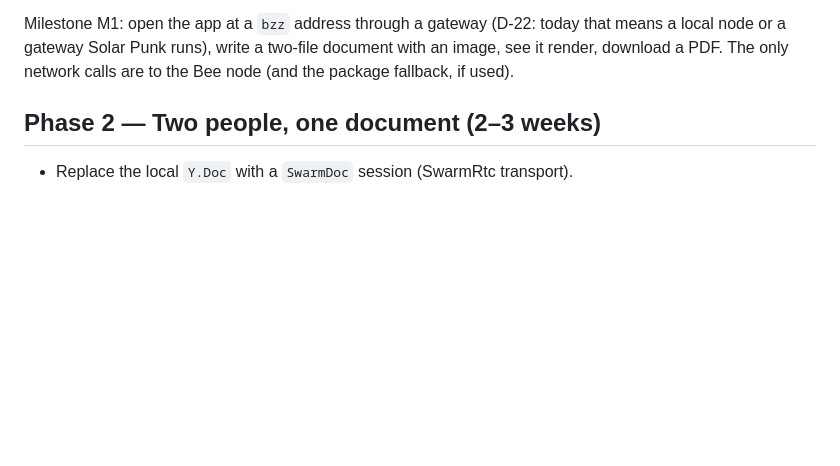
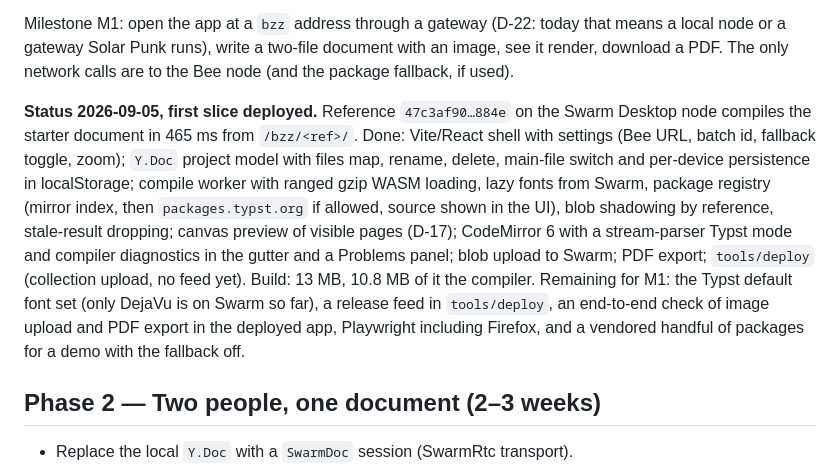
Before and after one commit to petfold/swarmtyp, a Markdown page: docs/plan.md, the part around the change. GitHub-like rendering; blank space fills up the shorter version.

Commit message:
docs: Phase 1 first slice deployed (47c3af90…); local development instructions
Co-Authored-By: Claude Fable 5.1 <noreply@anthropic.com>

```diff
--- a/docs/plan.md
+++ b/docs/plan.md
@@ -31,6 +31,8 @@ One person, one project, no collaboration yet. Proves the compiler runs from a `
 - `tools/deploy`: upload `dist/` as a collection, advance the release feed.
 
 Milestone M1: open the app at a `bzz` address through a gateway (D-22: today that means a local node or a gateway Solar Punk runs), write a two-file document with an image, see it render, download a PDF. The only network calls are to the Bee node (and the package fallback, if used).
+
+**Status 2026-09-05, first slice deployed.** Reference `47c3af90…884e` on the Swarm Desktop node compiles the starter document in 465 ms from `/bzz/<ref>/`. Done: Vite/React shell with settings (Bee URL, batch id, fallback toggle, zoom); `Y.Doc` project model with files map, rename, delete, main-file switch and per-device persistence in localStorage; compile worker with ranged gzip WASM loading, lazy fonts from Swarm, package registry (mirror index, then `packages.typst.org` if allowed, source shown in the UI), blob shadowing by reference, stale-result dropping; canvas preview of visible pages (D-17); CodeMirror 6 with a stream-parser Typst mode and compiler diagnostics in the gutter and a Problems panel; blob upload to Swarm; PDF export; `tools/deploy` (collection upload, no feed yet). Build: 13 MB, 10.8 MB of it the compiler. Remaining for M1: the Typst default font set (only DejaVu is on Swarm so far), a release feed in `tools/deploy`, an end-to-end check of image upload and PDF export in the deployed app, Playwright including Firefox, and a vendored handful of packages for a demo with the fallback off.
 
 ## Phase 2 — Two people, one document (2–3 weeks)
 
```
Also changed, not shown: CLAUDE.md (+7 -5 lines).
